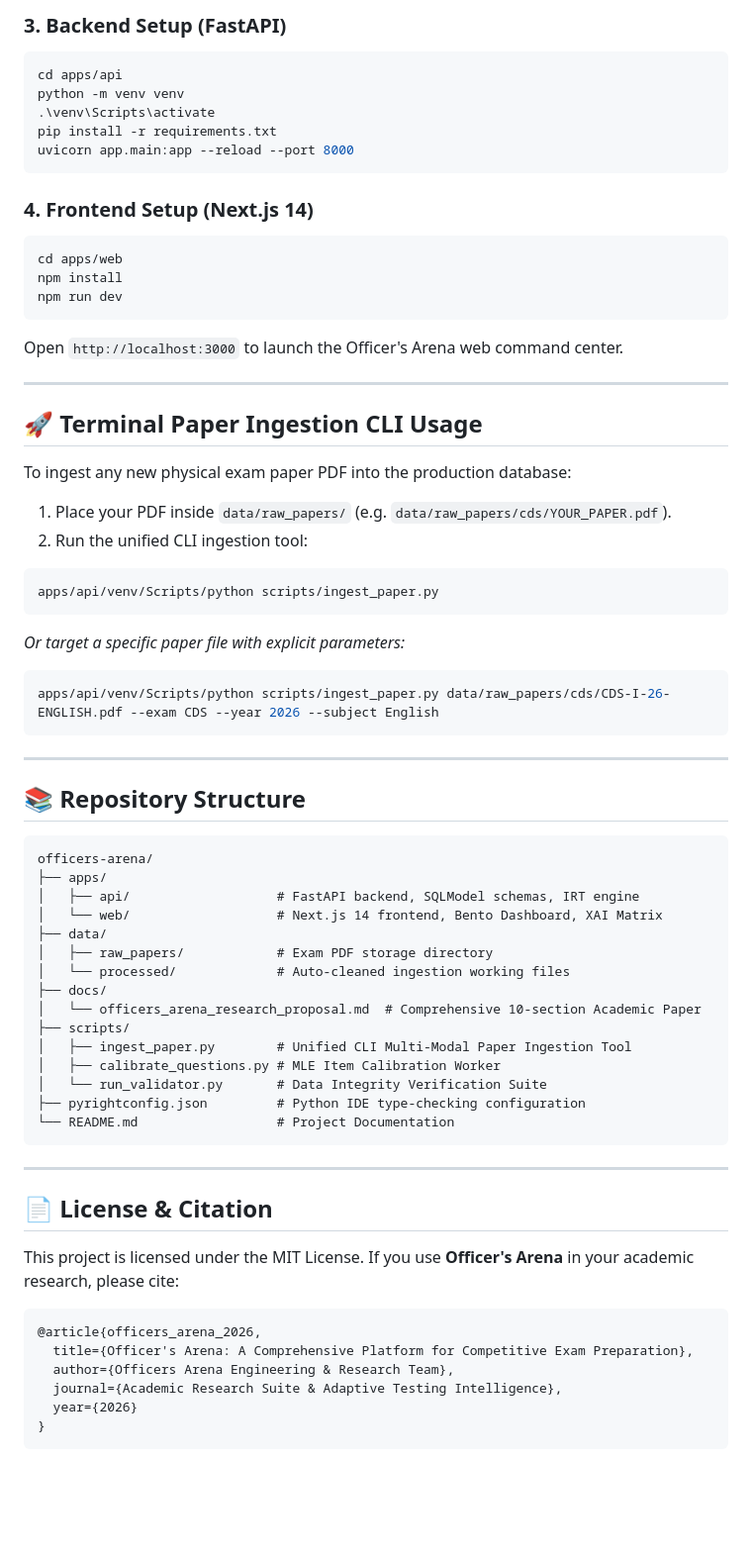
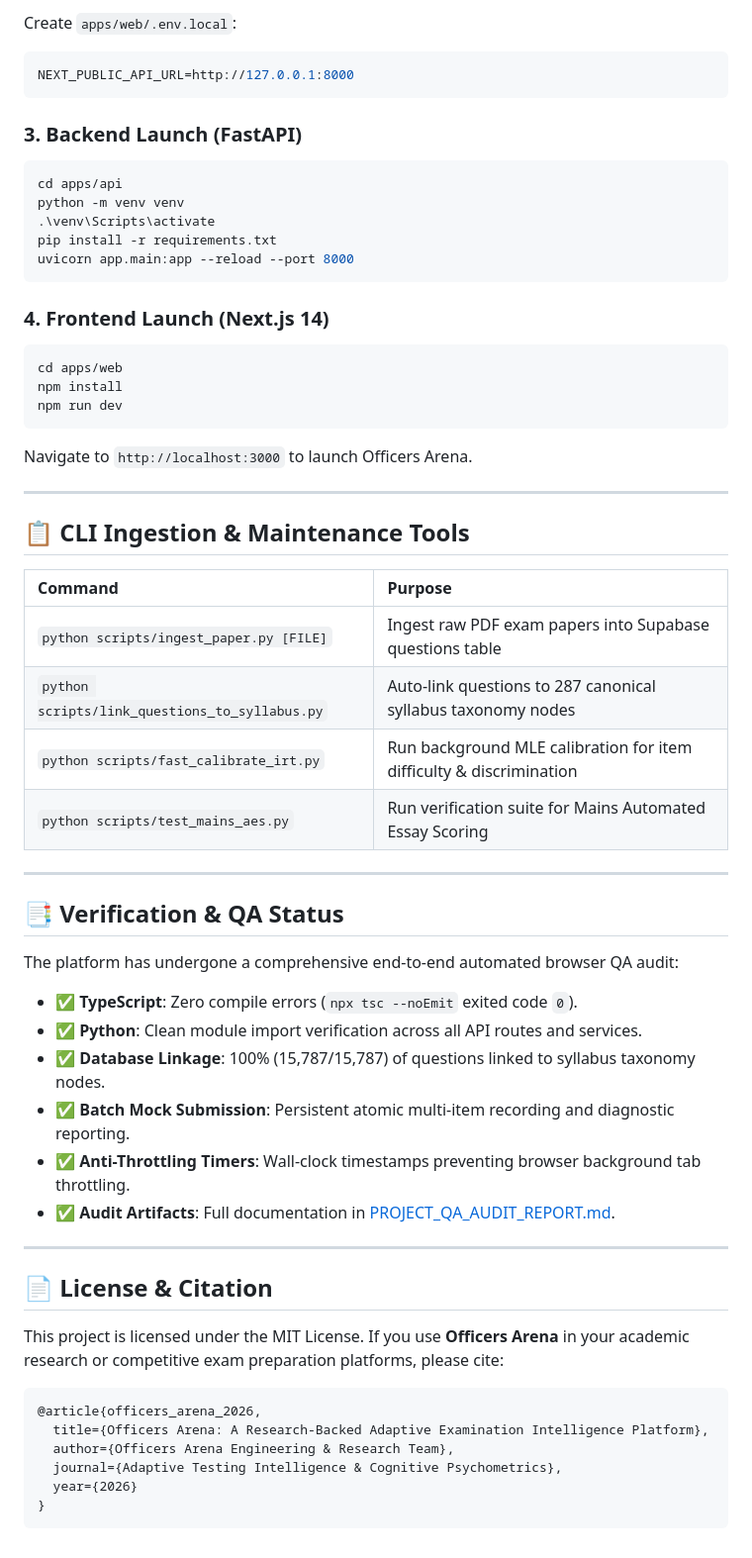
Before and after one commit to Brahamanbtp/Officers_Arena, a Markdown page: README.md, the part around one of its changes. Shown at 99% size. GitHub-like rendering; blank space fills up the shorter version.

````diff
--- a/README.md
+++ b/README.md
@@ -132,6 +134,11 @@ OPENAI_API_KEY=your_openai_api_key_optional
 ```
 
-### 3. Backend Setup (FastAPI)
+Create `apps/web/.env.local`:
+```env
+NEXT_PUBLIC_API_URL=http://127.0.0.1:8000
+```
+
+### 3. Backend Launch (FastAPI)
 ```powershell
 cd apps/api
 python -m venv venv
@@ -140,65 +147,49 @@ pip install -r requirements.txt
 uvicorn app.main:app --reload --port 8000
 ```
 
-### 4. Frontend Setup (Next.js 14)
+### 4. Frontend Launch (Next.js 14)
 ```powershell
 cd apps/web
 npm install
 npm run dev
 ```
-Open `http://localhost:3000` to launch the Officer's Arena web command center.
+Navigate to `http://localhost:3000` to launch Officers Arena.
 
 ---
 
-## 🚀 Terminal Paper Ingestion CLI Usage
+## 📋 CLI Ingestion & Maintenance Tools
 
-To ingest any new physical exam paper PDF into the production database:
-
-1. Place your PDF inside `data/raw_papers/` (e.g. `data/raw_papers/cds/YOUR_PAPER.pdf`).
-2. Run the unified CLI ingestion tool:
-
-```powershell
-apps/api/venv/Scripts/python scripts/ingest_paper.py
-```
-
-*Or target a specific paper file with explicit parameters:*
-```powershell
-apps/api/venv/Scripts/python scripts/ingest_paper.py data/raw_papers/cds/CDS-I-26-ENGLISH.pdf --exam CDS --year 2026 --subject English
-```
+| Command | Purpose |
+| :--- | :--- |
+| `python scripts/ingest_paper.py [FILE]` | Ingest raw PDF exam papers into Supabase questions table |
+| `python scripts/link_questions_to_syllabus.py` | Auto-link questions to 287 canonical syllabus taxonomy nodes |
+| `python scripts/fast_calibrate_irt.py` | Run background MLE calibration for item difficulty & discrimination |
+| `python scripts/test_mains_aes.py` | Run verification suite for Mains Automated Essay Scoring |
 
 ---
 
-## 📚 Repository Structure
+## 📑 Verification & QA Status
 
-```
-officers-arena/
-├── apps/
-│   ├── api/                   # FastAPI backend, SQLModel schemas, IRT engine
-│   └── web/                   # Next.js 14 frontend, Bento Dashboard, XAI Matrix
-├── data/
-│   ├── raw_papers/            # Exam PDF storage directory
-│   └── processed/             # Auto-cleaned ingestion working files
-├── docs/
-│   └── officers_arena_research_proposal.md  # Comprehensive 10-section Academic Paper
-├── scripts/
-│   ├── ingest_paper.py        # Unified CLI Multi-Modal Paper Ingestion Tool
-│   ├── calibrate_questions.py # MLE Item Calibration Worker
-│   └── run_validator.py       # Data Integrity Verification Suite
-├── pyrightconfig.json         # Python IDE type-checking configuration
-└── README.md                  # Project Documentation
-```
+The platform has undergone a comprehensive end-to-end automated browser QA audit:
+
+- ✅ **TypeScript**: Zero compile errors (`npx tsc --noEmit` exited code `0`).
+- ✅ **Python**: Clean module import verification across all API routes and services.
+- ✅ **Database Linkage**: 100% (15,787/15,787) of questions linked to syllabus taxonomy nodes.
+- ✅ **Batch Mock Submission**: Persistent atomic multi-item recording and diagnostic reporting.
+- ✅ **Anti-Throttling Timers**: Wall-clock timestamps preventing browser background tab throttling.
+- ✅ **Audit Artifacts**: Full documentation in [PROJECT_QA_AUDIT_REPORT.md](file:///c:/Users/braha/officers-arena/PROJECT_QA_AUDIT_REPORT.md).
 
 ---
 
 ## 📄 License & Citation
 
-This project is licensed under the MIT License. If you use **Officer's Arena** in your academic research, please cite:
+This project is licensed under the MIT License. If you use **Officers Arena** in your academic research or competitive exam preparation platforms, please cite:
 
 ```bibtex
 @article{officers_arena_2026,
-  title={Officer's Arena: A Comprehensive Platform for Competitive Exam Preparation},
+  title={Officers Arena: A Research-Backed Adaptive Examination Intelligence Platform},
   author={Officers Arena Engineering & Research Team},
-  journal={Academic Research Suite & Adaptive Testing Intelligence},
+  journal={Adaptive Testing Intelligence & Cognitive Psychometrics},
   year={2026}
 }
 ```
````
Also changed, not shown: other parts of README.md (+80 -78 lines).
